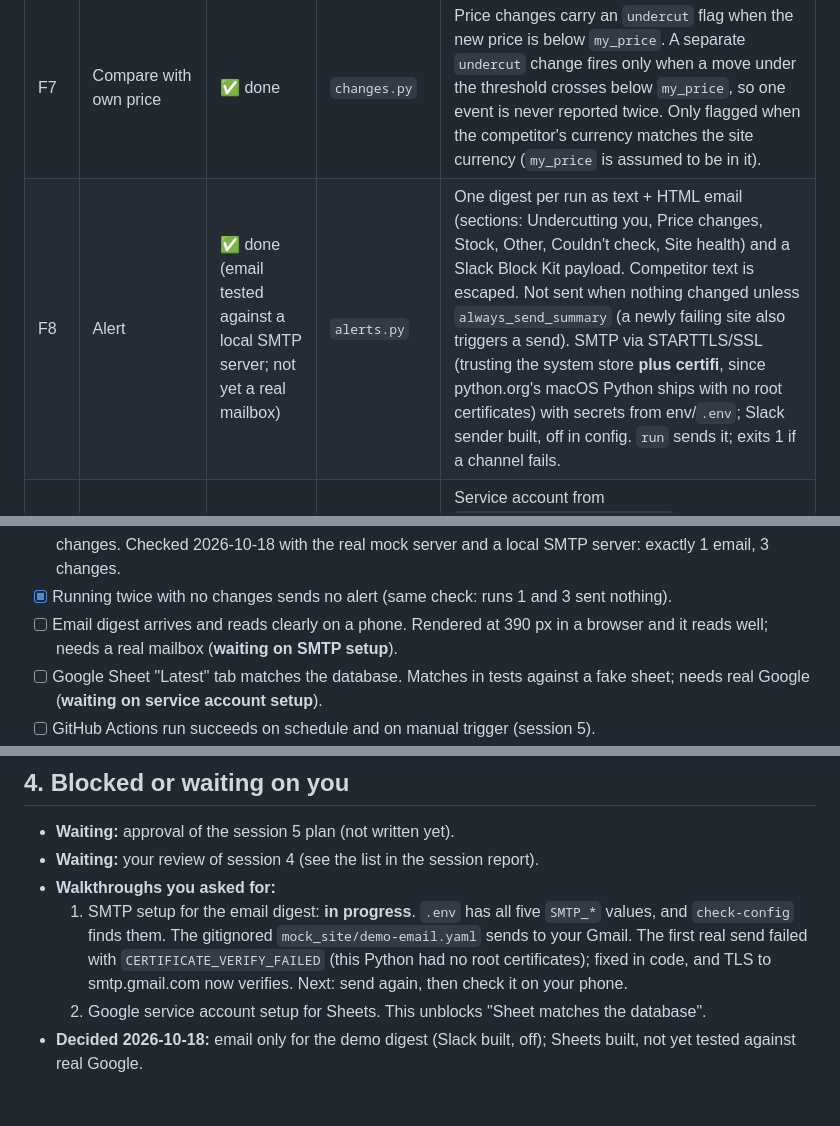
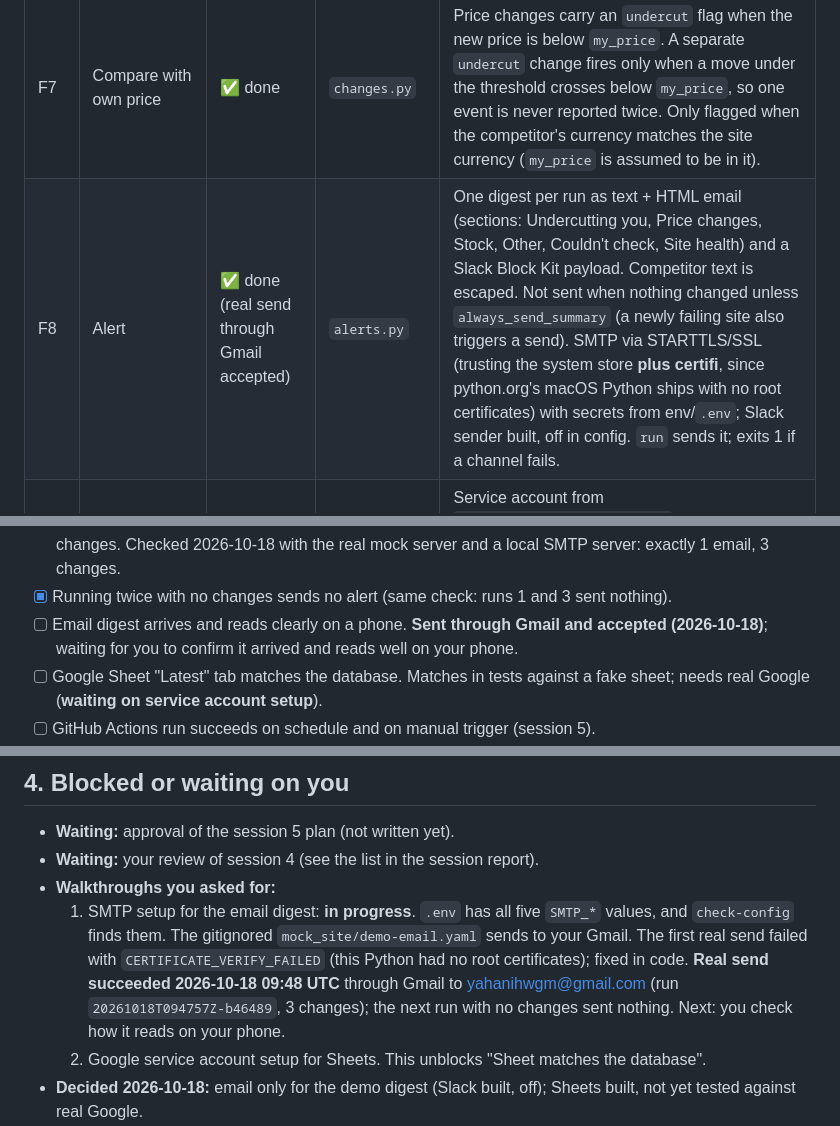
Before and after one commit to yahani/kestrel, a Markdown page: PROGRESS.md, 3 parts joined by grey strips. Drawn GitHub-style; blank space fills up the shorter version.

Commit message:
Record first real digest send through Gmail in PROGRESS.md
Co-Authored-By: Claude Opus 5.5 <noreply@anthropic.com>

```diff
--- a/PROGRESS.md
+++ b/PROGRESS.md
@@ -16,7 +16,7 @@ _Last updated: 2026-10-18, end of session 4._
 | F5 | Store | ✅ done | `store.py` | `products` + append-only `observations` (UPDATE/DELETE blocked by triggers), prices stored as TEXT Decimals, status values checked by the DB. Products removed from config are marked inactive, history kept. `database:` path added to config. In-memory scratch copy for `--dry-run`. Decimals stored in plain notation (`100`, never `1E+2`). |
 | F6 | Detect changes | ✅ done | `changes.py` | Compared with the last *successful* observation: price up/down with signed % (threshold inclusive, default 1%), out of stock, back in stock, title change, currency change, new failure (repeat failures left to F12). First observation → no changes. Stock is compared with the last observation whose stock was known, so `in → unknown → out` still reports out of stock. |
 | F7 | Compare with own price | ✅ done | `changes.py` | Price changes carry an `undercut` flag when the new price is below `my_price`. A separate `undercut` change fires only when a move under the threshold crosses below `my_price`, so one event is never reported twice. Only flagged when the competitor's currency matches the site currency (`my_price` is assumed to be in it). |
-| F8 | Alert | ✅ done (email tested against a local SMTP server; not yet a real mailbox) | `alerts.py` | One digest per run as text + HTML email (sections: Undercutting you, Price changes, Stock, Other, Couldn't check, Site health) and a Slack Block Kit payload. Competitor text is escaped. Not sent when nothing changed unless `always_send_summary` (a newly failing site also triggers a send). SMTP via STARTTLS/SSL (trusting the system store **plus certifi**, since python.org's macOS Python ships with no root certificates) with secrets from env/`.env`; Slack sender built, off in config. `run` sends it; exits 1 if a channel fails. |
+| F8 | Alert | ✅ done (real send through Gmail accepted) | `alerts.py` | One digest per run as text + HTML email (sections: Undercutting you, Price changes, Stock, Other, Couldn't check, Site health) and a Slack Block Kit payload. Competitor text is escaped. Not sent when nothing changed unless `always_send_summary` (a newly failing site also triggers a send). SMTP via STARTTLS/SSL (trusting the system store **plus certifi**, since python.org's macOS Python ships with no root certificates) with secrets from env/`.env`; Slack sender built, off in config. `run` sends it; exits 1 if a channel fails. |
 | F9 | Export to Sheets | 🟡 done in code, in `run`; **untested against real Google** | `sheets.py` | Service account from `GOOGLE_SERVICE_ACCOUNT_JSON`. Appends each run's observations to "Observations" and rewrites "Latest" (one row per active product, with an `undercuts_me` column). Creates missing tabs with a frozen header. RAW writes, so a competitor title can't run as a formula. Accepts the sheet ID or its URL. Tested against a fake whose method signatures are checked against gspread 6.2.1. |
 | F10 | Schedule | ⏳ session 5 | — | CI workflow (lint + tests) exists; the daily cron workflow doesn't yet. |
 | F11 | CLI | ✅ done | `cli.py`, `pipeline.py` | `run [--dry-run]`, `check-config` (also warns about missing secrets for enabled channels), `test-selectors <url> [--html] [--save]`, `history <url\|sku\|url part> [--limit]`. `--dry-run` previews the digest, saves nothing and sends nothing. Secrets are read from `.env` next to the config or in the current folder; real env vars win. |
@@ -73,7 +73,7 @@ Tests make no network calls: real HTTP is blocked in `tests/conftest.py`.
 - [ ] `tracker run` on the books sandbox stores correct title, price and stock for 20 products. Not run yet (the example config has 1 product); planned for session 5.
 - [x] Changing two prices and one stock level on the mock site produces one digest with exactly those three changes. Checked 2026-10-18 with the real mock server and a local SMTP server: exactly 1 email, 3 changes.
 - [x] Running twice with no changes sends no alert (same check: runs 1 and 3 sent nothing).
-- [ ] Email digest arrives and reads clearly on a phone. Rendered at 390 px in a browser and it reads well; needs a real mailbox (**waiting on SMTP setup**).
+- [ ] Email digest arrives and reads clearly on a phone. **Sent through Gmail and accepted (2026-10-18)**; waiting for you to confirm it arrived and reads well on your phone.
 - [ ] Google Sheet "Latest" tab matches the database. Matches in tests against a fake sheet; needs real Google (**waiting on service account setup**).
 - [ ] GitHub Actions run succeeds on schedule and on manual trigger (session 5).
 - [ ] A fresh clone plus the README gets a stranger running in under 15 minutes (session 5).
@@ -111,8 +111,9 @@ Session 4 is done. Session 5 needs a plan and your approval:
   1. SMTP setup for the email digest: **in progress**. `.env` has all five `SMTP_*` values,
      and `check-config` finds them. The gitignored `mock_site/demo-email.yaml` sends to your
      Gmail. The first real send failed with `CERTIFICATE_VERIFY_FAILED` (this Python had no
-     root certificates); fixed in code, and TLS to smtp.gmail.com now verifies. Next: send
-     again, then check it on your phone.
+     root certificates); fixed in code. **Real send succeeded 2026-10-18 09:48 UTC** through
+     Gmail to yahanihwgm@gmail.com (run `20261018T094757Z-b46489`, 3 changes); the next
+     run with no changes sent nothing. Next: you check how it reads on your phone.
   2. Google service account setup for Sheets. This unblocks "Sheet matches the database".
 - **Decided 2026-10-18:** email only for the demo digest (Slack built, off); Sheets built,
   not yet tested against real Google.
```
